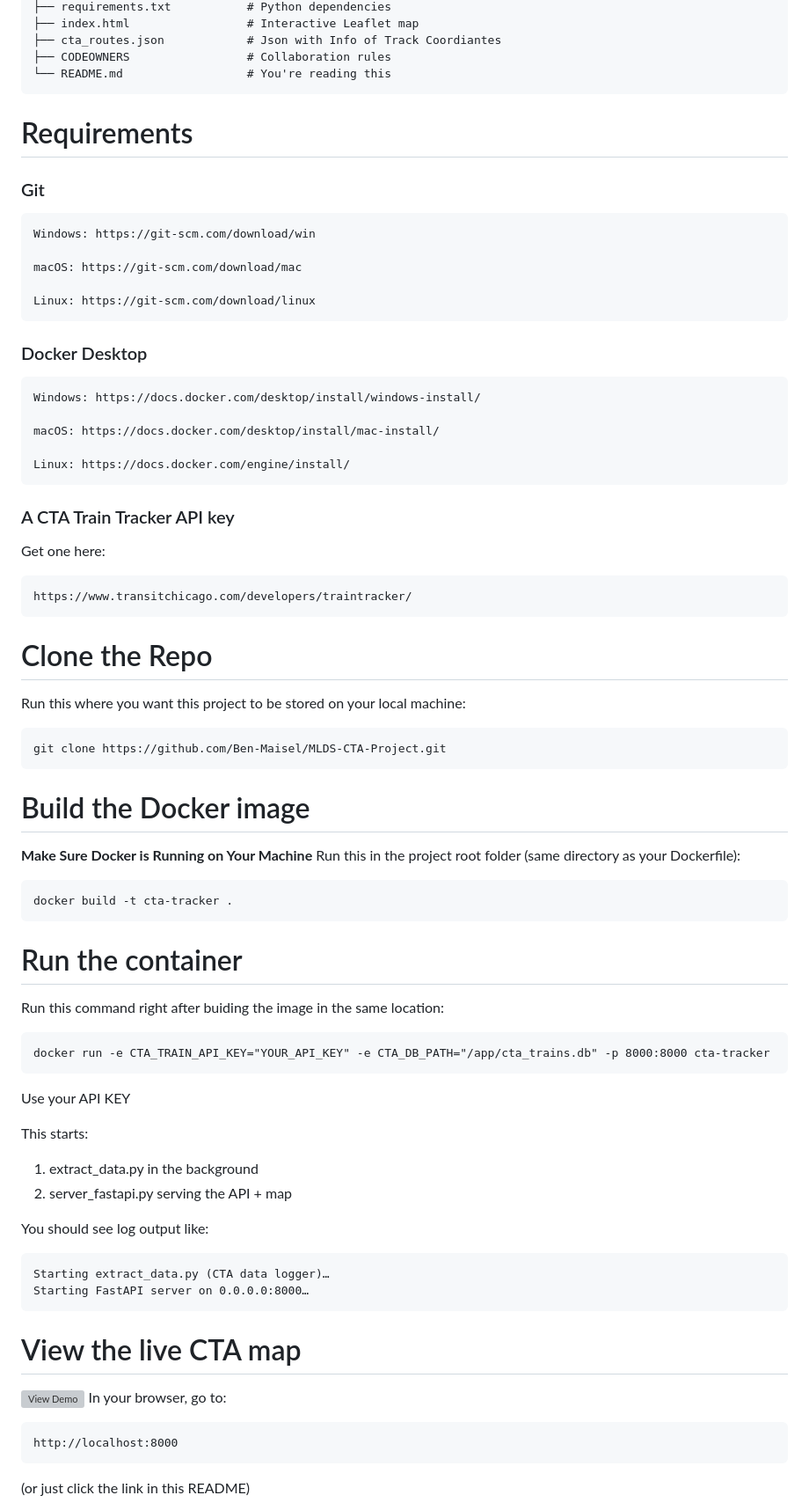
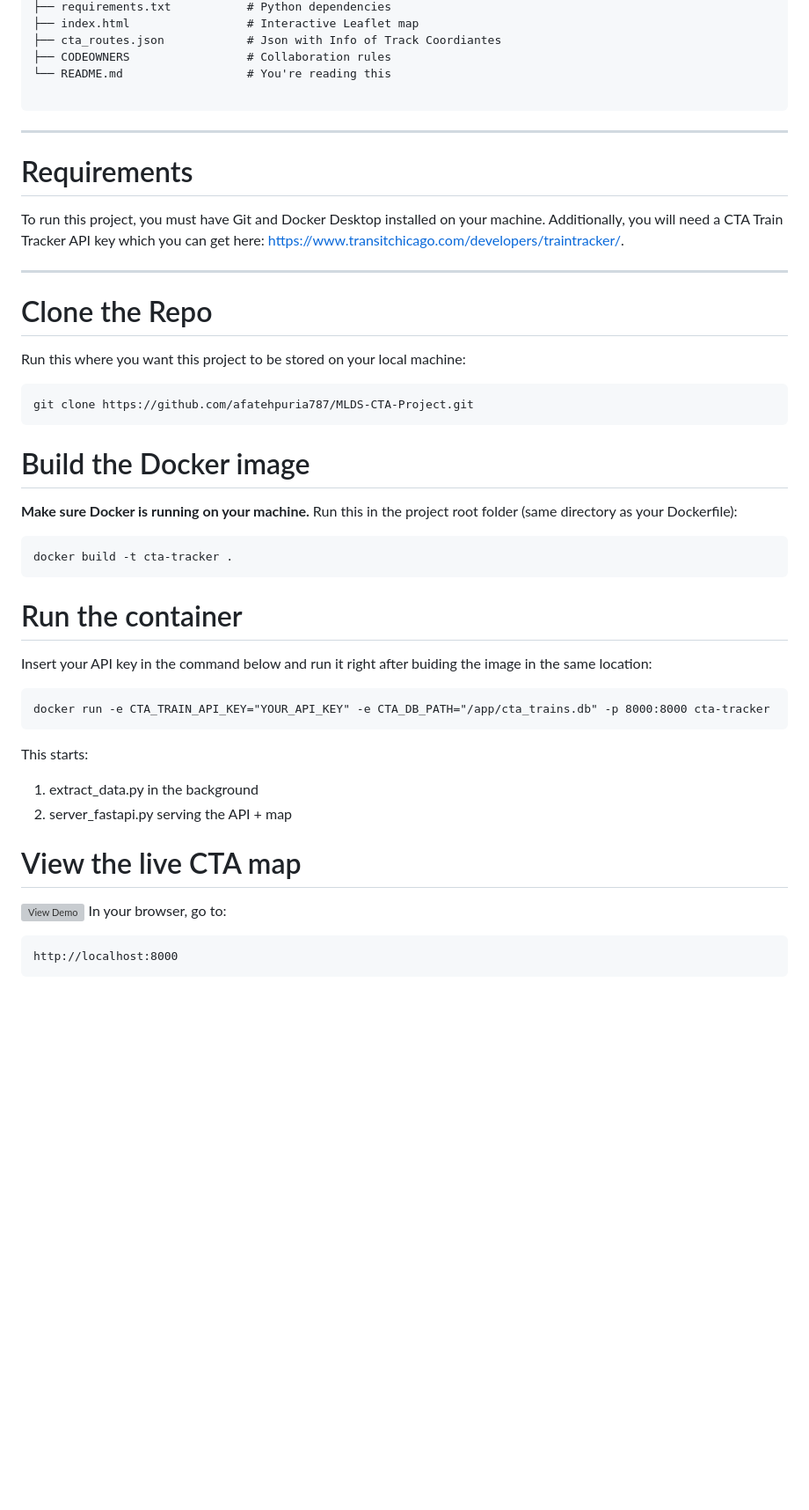
Before and after one commit to afatehpuria787/MLDS-CTA-Project, a Markdown page: README.md, the part around one of its changes. Shown at 88% size. Drawn GitHub-style; blank space fills up the shorter version; grey boxes are pictures that could not be loaded.

Commit message:
Enhance README with project details and instructions
Updated README to clarify project features and requirements.

````diff
--- a/README.md
+++ b/README.md
@@ -35,65 +35,39 @@ MLDS-CTA-Project/
 ├── cta_routes.json            # Json with Info of Track Coordiantes
 ├── CODEOWNERS                 # Collaboration rules
 └── README.md                  # You're reading this
+
 ```
-
+---
 # Requirements
 
-### Git
-```
-Windows: https://git-scm.com/download/win
+To run this project, you must have Git and Docker Desktop installed on your machine. Additionally, you will need a CTA Train Tracker API key which you can get here: https://www.transitchicago.com/developers/traintracker/.
 
-macOS: https://git-scm.com/download/mac
-
-Linux: https://git-scm.com/download/linux
-```
-
-### Docker Desktop
-```
-Windows: https://docs.docker.com/desktop/install/windows-install/
-
-macOS: https://docs.docker.com/desktop/install/mac-install/
-
-Linux: https://docs.docker.com/engine/install/
-```
-### A CTA Train Tracker API key
-Get one here:
-```
-https://www.transitchicago.com/developers/traintracker/
-```
+---
 # Clone the Repo
 
 Run this where you want this project to be stored on your local machine:
 ```
-git clone https://github.com/Ben-Maisel/MLDS-CTA-Project.git
+git clone https://github.com/afatehpuria787/MLDS-CTA-Project.git
 ```
 
 # Build the Docker image
 
-**Make Sure Docker is Running on Your Machine**
-Run this in the project root folder (same directory as your Dockerfile):
+**Make sure Docker is running on your machine.** Run this in the project root folder (same directory as your Dockerfile):
 ```
 docker build -t cta-tracker .
 ```
 
 # Run the container
 
-Run this command right after buiding the image in the same location:
+Insert your API key in the command below and run it right after buiding the image in the same location:
 ```
 docker run -e CTA_TRAIN_API_KEY="YOUR_API_KEY" -e CTA_DB_PATH="/app/cta_trains.db" -p 8000:8000 cta-tracker
 ```
-Use your API KEY
 
 This starts:
 
 1. extract_data.py in the background
 2. server_fastapi.py serving the API + map
-
-You should see log output like:
-```
-Starting extract_data.py (CTA data logger)…
-Starting FastAPI server on 0.0.0.0:8000…
-```
 
 # View the live CTA map
 ![View Demo](assets/browser.gif)
@@ -101,5 +75,4 @@ In your browser, go to:
 ```
 http://localhost:8000
 ```
-(or just click the link in this README)
 
````
Also changed, not shown: other parts of README.md (+6 -14 lines).
